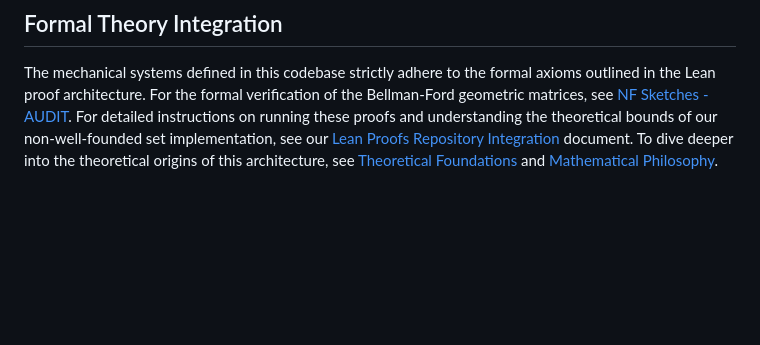
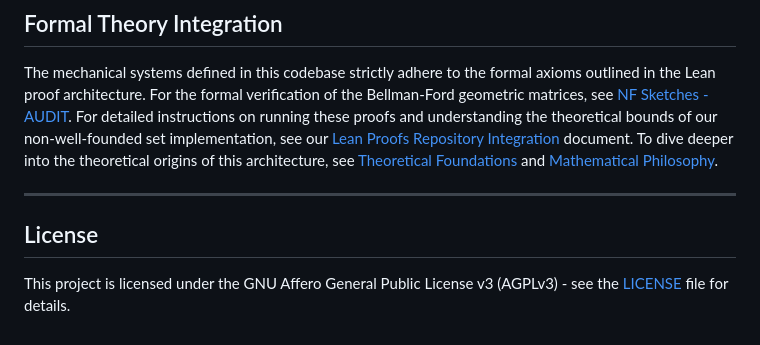
Before and after one commit to ryanncode/monist, a Markdown page: README.md, the part around the change. Rendered like a GitHub page; blank space fills up the shorter version.

Commit message:
docs: add license reminder to README

```diff
--- a/README.md
+++ b/README.md
@@ -172,3 +172,9 @@ For an in-depth breakdown of lock-free atomic throughput and discrete execution
 ## Formal Theory Integration
 
 The mechanical systems defined in this codebase strictly adhere to the formal axioms outlined in the Lean proof architecture. For the formal verification of the Bellman-Ford geometric matrices, see [NF Sketches - AUDIT](https://github.com/ryanncode/nf-sketches/blob/main/AUDIT.md). For detailed instructions on running these proofs and understanding the theoretical bounds of our non-well-founded set implementation, see our [Lean Proofs Repository Integration](docs/07-proofs.qmd) document. To dive deeper into the theoretical origins of this architecture, see [Theoretical Foundations](docs/09-theoretical-foundations.qmd) and [Mathematical Philosophy](docs/10-mathematical-philosophy.qmd).
+
+---
+
+## License
+
+This project is licensed under the GNU Affero General Public License v3 (AGPLv3) - see the [LICENSE](LICENSE) file for details.
```
